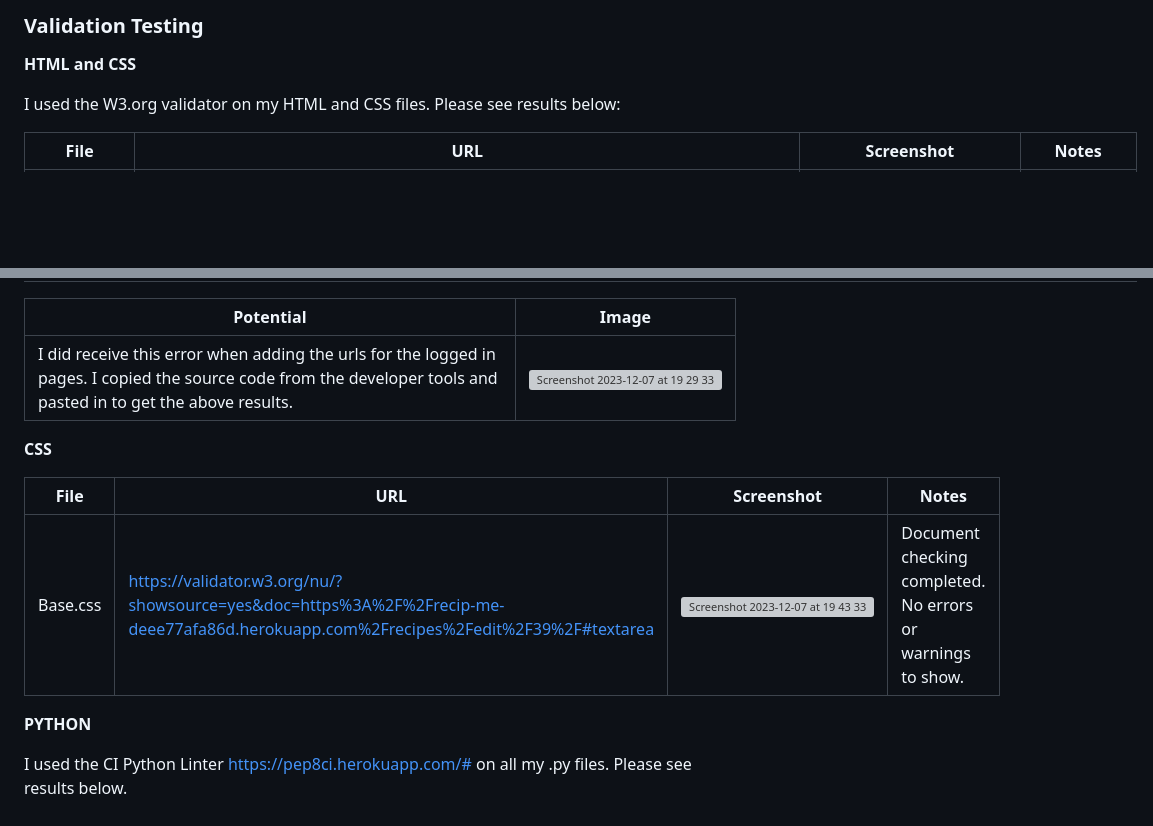
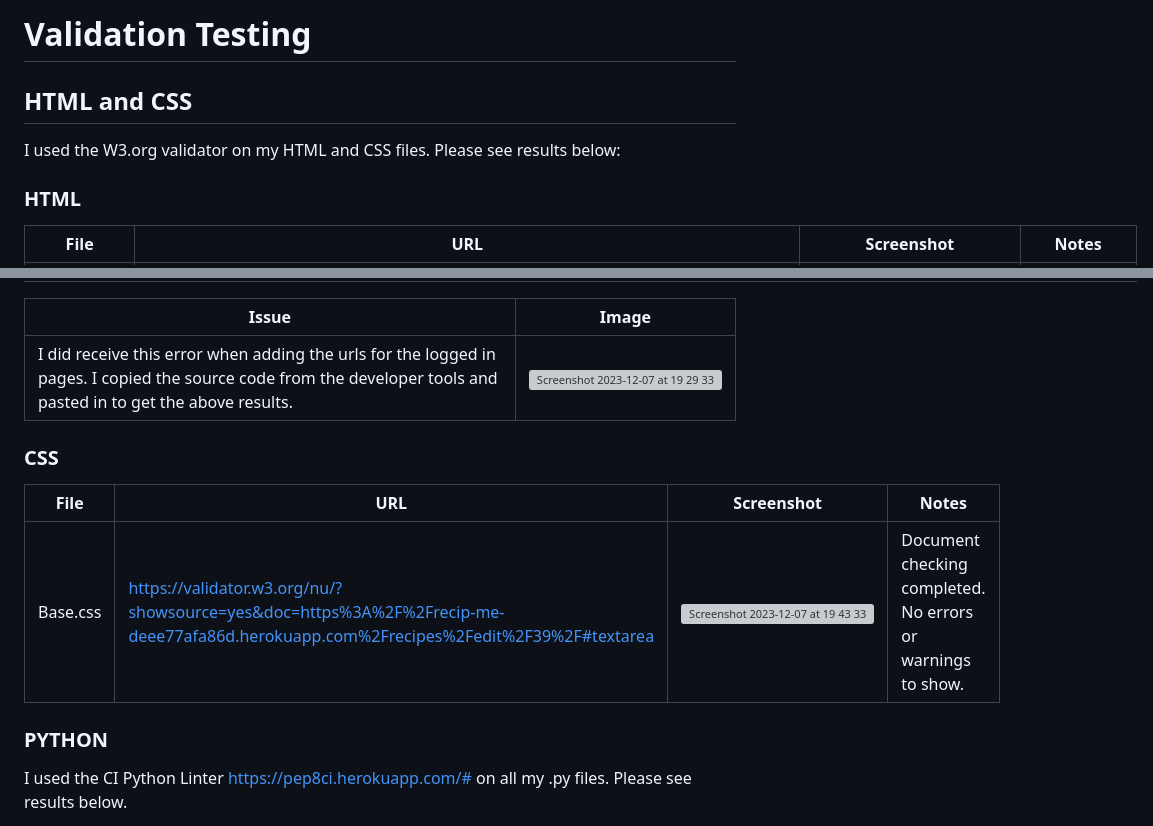
Before and after one commit to rachbry/recipme-django-cookbook, a Markdown page: testing.md, 2 parts joined by grey strips. GitHub-like rendering; blank space fills up the shorter version; grey boxes are pictures that could not be loaded.

Commit message:
Update testing.md
Added manual testing tables

```diff
--- a/testing.md
+++ b/testing.md
@@ -1,8 +1,11 @@
-### Validation Testing
+# Validation Testing
 
-**HTML and CSS**
+## HTML and CSS
 
 I used the W3.org validator on my HTML and CSS files.  Please see results below:
+
+
+### HTML
 
 | File                           | URL                                                                                                                                            | Screenshot                                                                                                                                    | Notes                                                                                             |
 |--------------------------------|------------------------------------------------------------------------------------------------------------------------------------------------|-----------------------------------------------------------------------------------------------------------------------------------------------|---------------------------------------------------------------------------------------------------|
@@ -18,18 +21,20 @@ I used the W3.org validator on my HTML and CSS files.  Please see results below:
 | Delete Recipe                  | https://validator.w3.org/nu/?showsource=yes&doc=https%3A%2F%2Frecip-me-deee77afa86d.herokuapp.com%2Frecipes%2Fedit%2F39%2F#textarea            | ![Screenshot 2023-12-07 at 19 36 41](https://github.com/rachbry/recipme-django-cookbook/assets/73660517/de6e03b8-db6f-425f-b47b-993905a8450b) | Document checking completed. No errors or warnings to show.                                       |
 | Log out                        | https://validator.w3.org/nu/?showsource=yes&doc=https%3A%2F%2Frecip-me-deee77afa86d.herokuapp.com%2Frecipes%2Fedit%2F39%2F#textarea            | ![Screenshot 2023-12-07 at 19 38 24](https://github.com/rachbry/recipme-django-cookbook/assets/73660517/700ea94f-63b1-431d-bcbe-66666a8a50f9) | Document checking completed. No errors or warnings to show.                                       |
 
-| Potential                                                                                                                                                        | Image                                                                                                                                         |
+| Issue                                                                                                                                                        | Image                                                                                                                                         |
 |------------------------------------------------------------------------------------------------------------------------------------------------------------------|-----------------------------------------------------------------------------------------------------------------------------------------------|
 | I did receive this error when adding the urls for the logged in pages. I copied the source code from the developer tools and pasted in to get the above results. | ![Screenshot 2023-12-07 at 19 29 33](https://github.com/rachbry/recipme-django-cookbook/assets/73660517/f8ab92ac-08a3-43b5-99b9-15dd3c88d036) |
 
 
-**CSS**
+
+### CSS
 
 | File     | URL                                                                                                                                 | Screenshot                                                                                                                                    | Notes                                                       |
 |----------|-------------------------------------------------------------------------------------------------------------------------------------|-----------------------------------------------------------------------------------------------------------------------------------------------|-------------------------------------------------------------|
 | Base.css | https://validator.w3.org/nu/?showsource=yes&doc=https%3A%2F%2Frecip-me-deee77afa86d.herokuapp.com%2Frecipes%2Fedit%2F39%2F#textarea | ![Screenshot 2023-12-07 at 19 43 33](https://github.com/rachbry/recipme-django-cookbook/assets/73660517/80bfed4a-a1a8-4b82-9772-a79c5fe5f96c) | Document checking completed. No errors or warnings to show. |
 
-**PYTHON**
+
+### PYTHON
 
 I used the CI Python Linter https://pep8ci.herokuapp.com/# on all my .py files. Please see results below.
 
```
Also changed, not shown: other parts of testing.md (+56 -88 lines).
